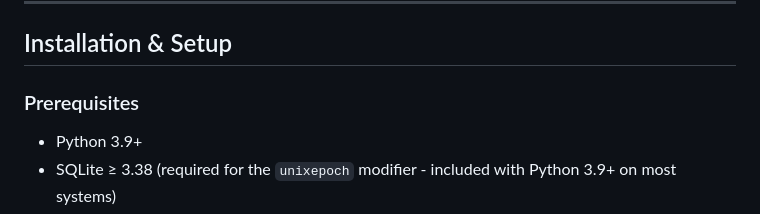
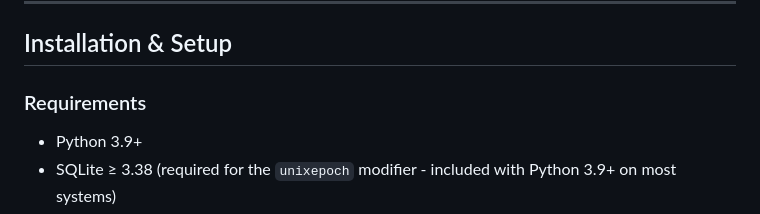
Before and after one commit to adragana/hello-data, a Markdown page: golf-rival/README.md, the part around the change. GitHub-like rendering.

```diff
--- a/golf-rival/README.md
+++ b/golf-rival/README.md
@@ -92,7 +92,7 @@ golf-rival/
 
 ## Installation & Setup
 
-### Prerequisites
+### Requirements
 
 - Python 3.9+
 - SQLite ≥ 3.38 (required for the `unixepoch` modifier - included with Python 3.9+ on most systems)
```
